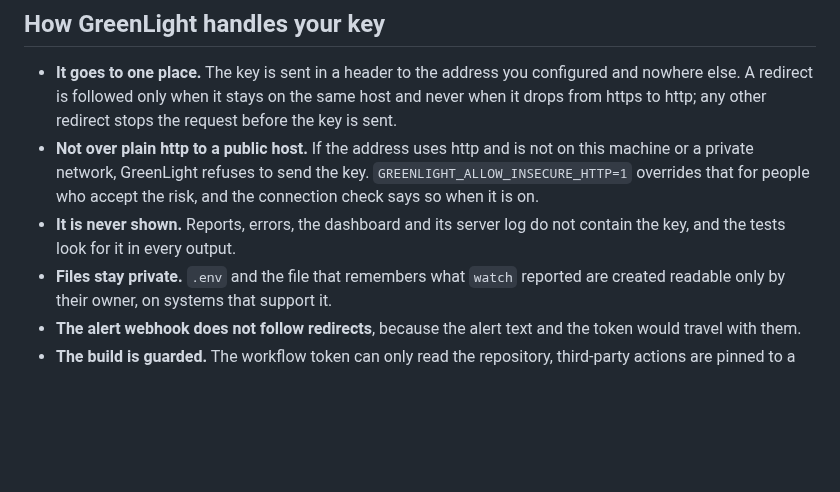
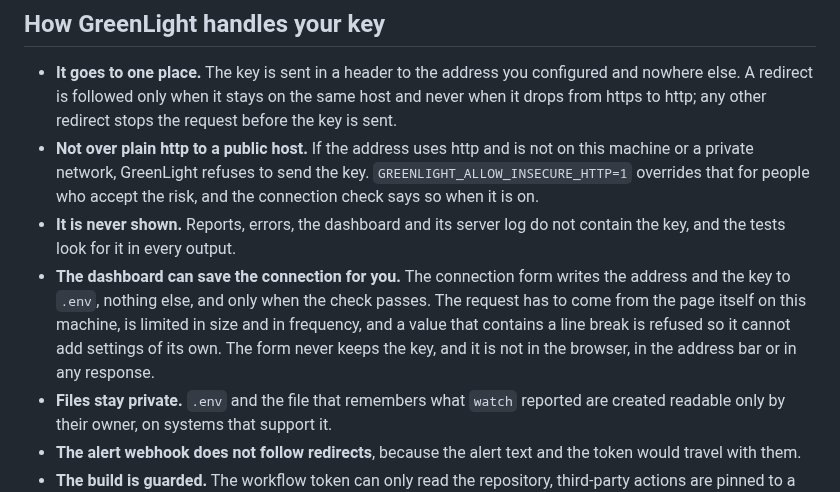
Before and after one commit to jsanchez542-hub/greenlight, a Markdown page: SECURITY.md, the part around the change. Rendered like a GitHub page; blank space fills up the shorter version.

```diff
--- a/SECURITY.md
+++ b/SECURITY.md
@@ -31,6 +31,11 @@ think the impact is. It will be answered as soon as possible.
   that for people who accept the risk, and the connection check says so when it is on.
 - **It is never shown.** Reports, errors, the dashboard and its server log do not contain the key,
   and the tests look for it in every output.
+- **The dashboard can save the connection for you.** The connection form writes the address and the key
+  to `.env`, nothing else, and only when the check passes. The request has to come from the page itself
+  on this machine, is limited in size and in frequency, and a value that contains a line break is
+  refused so it cannot add settings of its own. The form never keeps the key, and it is not in the
+  browser, in the address bar or in any response.
 - **Files stay private.** `.env` and the file that remembers what `watch` reported are created
   readable only by their owner, on systems that support it.
 - **The alert webhook does not follow redirects**, because the alert text and the token would travel
```
Also changed, not shown: CONTRIBUTING.md (+1 -1 lines), README.md (+18 -23 lines), docs/images/setup.png.
